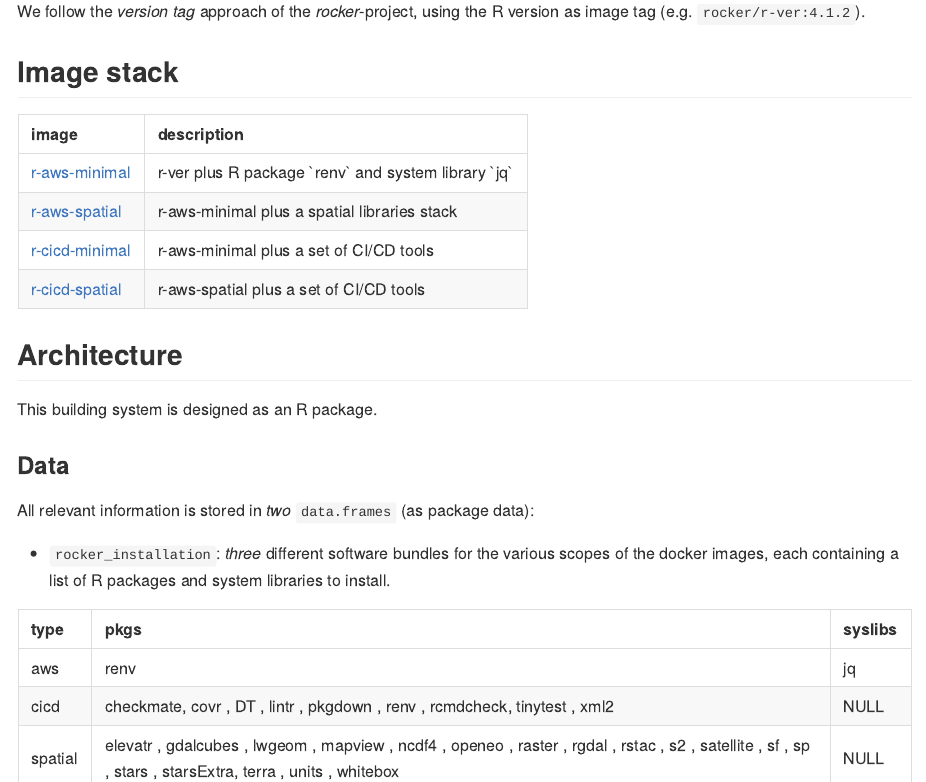
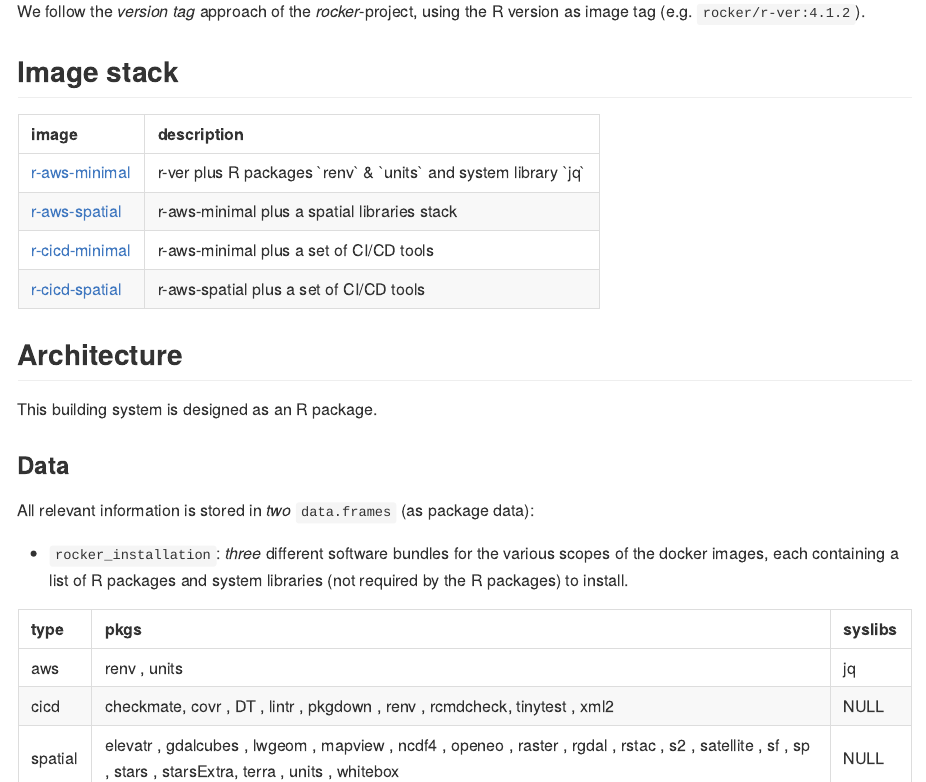
Before and after one commit to meterds/mdsrocker, an R Markdown document (README.Rmd): the page in a window 1100 px wide, from 180 px down, and a second part further down, joined at a grey line. The pictures show the output file README.md that the author committed with the source, drawn offline in the style of GitHub; badge pictures from the web are left out.

Commit message:
add `units` package to install-aws.sh

````diff
--- a/README.Rmd
+++ b/README.Rmd
@@ -47,7 +47,7 @@ version as image tag (e.g. `rocker/r-ver:4.1.2`).
 
 stack = tibble::tribble(
   ~image,           ~description,
-  "r-aws-minimal",  "r-ver plus R package `renv` and system library `jq`",
+  "r-aws-minimal",  "r-ver plus R packages `renv` & `units` and system library `jq`",
   "r-aws-spatial",  "r-aws-minimal plus a spatial libraries stack",
   "r-cicd-minimal", "r-aws-minimal plus a set of CI/CD tools",
   "r-cicd-spatial", "r-aws-spatial plus a set of CI/CD tools",
@@ -77,7 +77,7 @@ All relevant information is stored in *two* `data.frames` (as package data):
 
 - `rocker_installation`: *three* different software bundles for the various
   scopes of the docker images, each containing a list of R packages and
-  system libraries to install.
+  system libraries (not required by the R packages) to install.
 
 ```{r installation, echo = FALSE}
 kableExtra::kable(rocker_installation)
--- a/data-raw/datasets.R
+++ b/data-raw/datasets.R
@@ -9,7 +9,10 @@ for (r in required) {
 ## shell scripts ----
 
 pkgs = list(
-  aws = c("renv")
+  aws = c(
+    "renv"
+    , "units"
+  )
   , cicd = c(
     "checkmate"
     , "covr"
````
Also changed, not shown: README.md, data/rocker_installation.rda, 1 other file.
